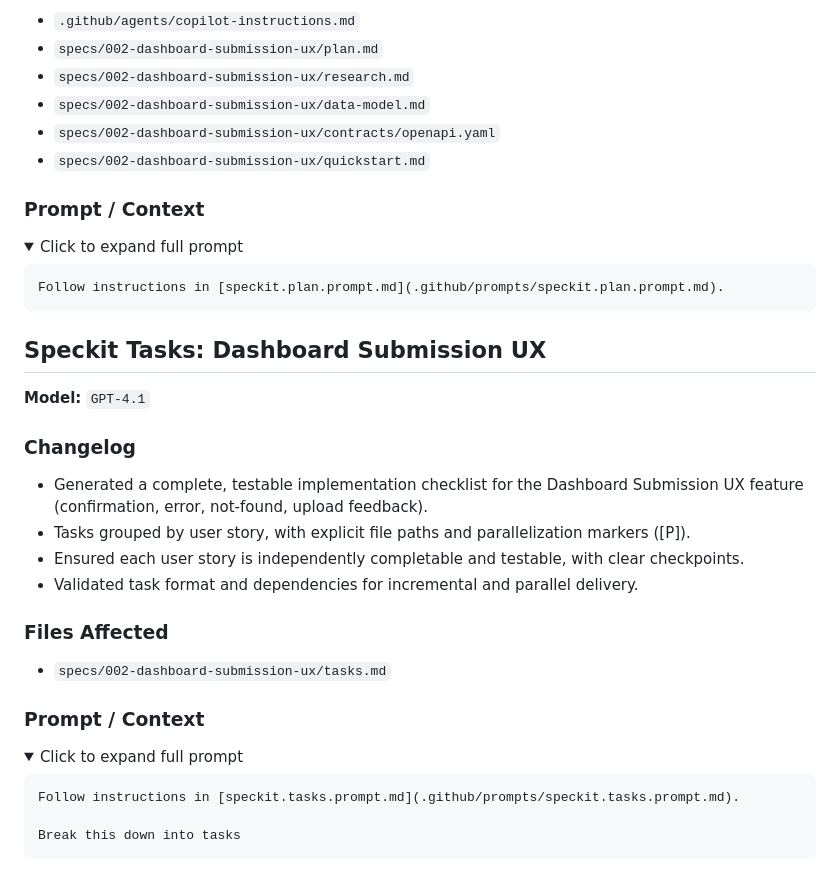
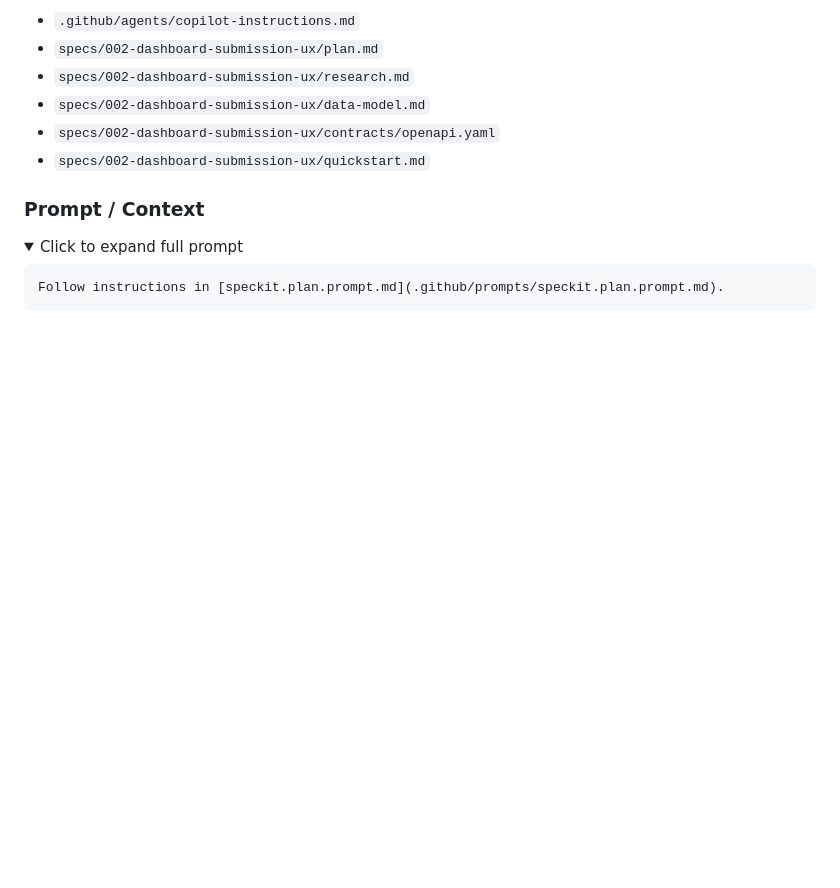
Before and after one commit to riccardobucco/vsn_vod_transcription, a Markdown page: AI_LOG.md, the part around one of its changes. Drawn GitHub-style; folded sections open; blank space fills up the shorter version.

Commit message:
Revert "Generated an implementation checklist for the Dashboard Submission UX feature"
This reverts commit 361e01bbe4db7773a448618fc72feb319503dd35.

````diff
--- a/AI_LOG.md
+++ b/AI_LOG.md
@@ -746,31 +746,3 @@ Follow instructions in [speckit.plan.prompt.md](.github/prompts/speckit.plan.pro
 ```
 
 </details>
-
-## Speckit Tasks: Dashboard Submission UX
-
-**Model:** `GPT-4.1`
-
-### Changelog
-
-- Generated a complete, testable implementation checklist for the Dashboard Submission UX feature (confirmation, error, not-found, upload feedback).
-- Tasks grouped by user story, with explicit file paths and parallelization markers ([P]).
-- Ensured each user story is independently completable and testable, with clear checkpoints.
-- Validated task format and dependencies for incremental and parallel delivery.
-
-### Files Affected
-
-- `specs/002-dashboard-submission-ux/tasks.md`
-
-### Prompt / Context
-
-<details>
-
-<summary>Click to expand full prompt</summary>
-
-```
-Follow instructions in [speckit.tasks.prompt.md](.github/prompts/speckit.tasks.prompt.md).
-
-Break this down into tasks
-```
-
````
Also changed, not shown: other parts of AI_LOG.md (+0 -1 lines), specs/002-dashboard-submission-ux/tasks.md (deleted, +0 -207 lines).
